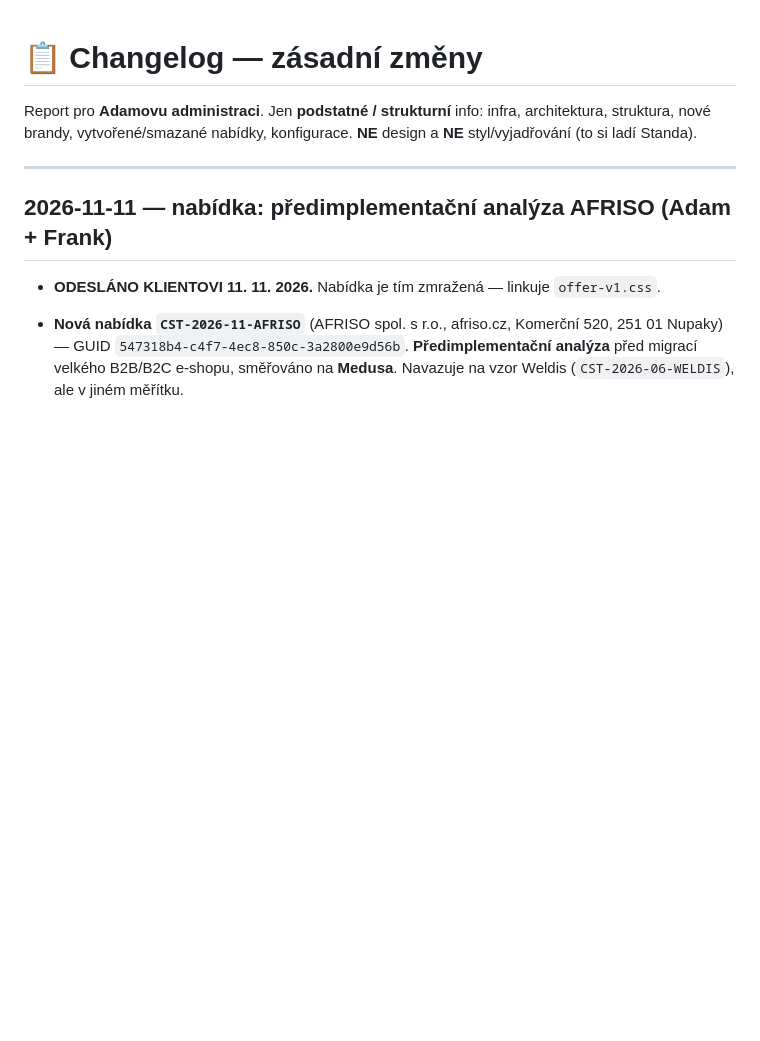
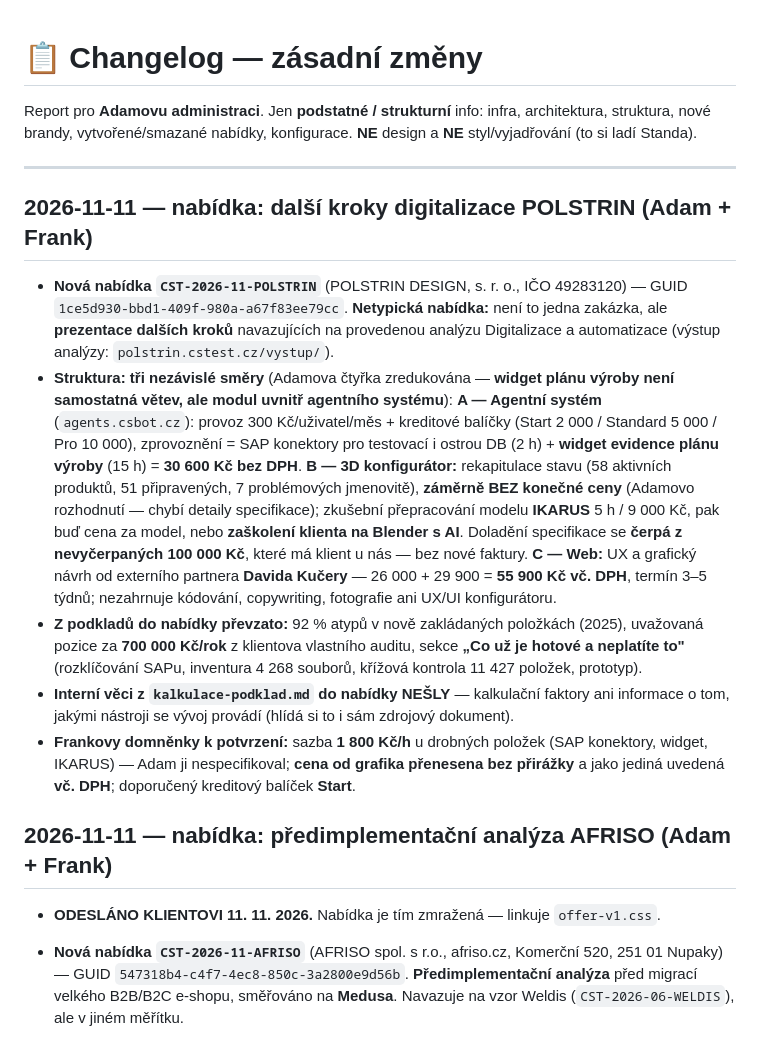
Before and after one commit to adamcstech/nabidky, a Markdown page: CHANGELOG.md, the part around the change. Rendered like a GitHub page; blank space fills up the shorter version.

Commit message:
Nabídka: další kroky digitalizace POLSTRIN
CST-2026-11-POLSTRIN — prezentace dalších kroků po analýze
Digitalizace a automatizace. Tři nezávislé směry:

A agentní systém (agents.csbot.cz) — provoz za uživatele + kredity,
  zprovoznění SAP konektorů a widgetu plánu výroby 30 600 Kč
B 3D konfigurátor — rekapitulace stavu, záměrně bez konečné ceny,
  specifikace se doladí z nevyčerpaných 100 000 Kč, test IKARUS
C web — UX a grafický návrh externího partnera 55 900 vč. DPH

Widget výroby zařazen jako modul agentního systému, ne samostatná
větev. Interní kalkulační faktory do nabídky nešly.

Co-Authored-By: Claude Opus 5 (1M context) <noreply@anthropic.com>

```diff
--- a/CHANGELOG.md
+++ b/CHANGELOG.md
@@ -5,6 +5,34 @@ infra, architektura, struktura, nové brandy, vytvořené/smazané nabídky, kon
 **NE** design a **NE** styl/vyjadřování (to si ladí Standa).
 
 ---
+
+## 2026-11-11 — nabídka: další kroky digitalizace POLSTRIN (Adam + Frank)
+
+- **Nová nabídka `CST-2026-11-POLSTRIN`** (POLSTRIN DESIGN, s. r. o., IČO 49283120) — GUID
+  `1ce5d930-bbd1-409f-980a-a67f83ee79cc`. **Netypická nabídka:** není to jedna zakázka, ale
+  **prezentace dalších kroků** navazujících na provedenou analýzu Digitalizace a automatizace
+  (výstup analýzy: `polstrin.cstest.cz/vystup/`).
+- **Struktura: tři nezávislé směry** (Adamova čtyřka zredukována — **widget plánu výroby není
+  samostatná větev, ale modul uvnitř agentního systému**):
+  **A — Agentní systém** (`agents.csbot.cz`): provoz 300 Kč/uživatel/měs + kreditové balíčky
+  (Start 2 000 / Standard 5 000 / Pro 10 000), zprovoznění = SAP konektory pro testovací i ostrou DB
+  (2 h) + **widget evidence plánu výroby** (15 h) = **30 600 Kč bez DPH**.
+  **B — 3D konfigurátor:** rekapitulace stavu (58 aktivních produktů, 51 připravených, 7 problémových
+  jmenovitě), **záměrně BEZ konečné ceny** (Adamovo rozhodnutí — chybí detaily specifikace);
+  zkušební přepracování modelu **IKARUS** 5 h / 9 000 Kč, pak buď cena za model, nebo **zaškolení
+  klienta na Blender s AI**. Doladění specifikace se **čerpá z nevyčerpaných 100 000 Kč**, které má
+  klient u nás — bez nové faktury.
+  **C — Web:** UX a grafický návrh od externího partnera **Davida Kučery** — 26 000 + 29 900 =
+  **55 900 Kč vč. DPH**, termín 3–5 týdnů; nezahrnuje kódování, copywriting, fotografie ani UX/UI
+  konfigurátoru.
+- **Z podkladů do nabídky převzato:** 92 % atypů v nově zakládaných položkách (2025), uvažovaná
+  pozice za **700 000 Kč/rok** z klientova vlastního auditu, sekce **„Co už je hotové a neplatíte to"**
+  (rozklíčování SAPu, inventura 4 268 souborů, křížová kontrola 11 427 položek, prototyp).
+- **Interní věci z `kalkulace-podklad.md` do nabídky NEŠLY** — kalkulační faktory ani informace o tom,
+  jakými nástroji se vývoj provádí (hlídá si to i sám zdrojový dokument).
+- **Frankovy domněnky k potvrzení:** sazba **1 800 Kč/h** u drobných položek (SAP konektory, widget,
+  IKARUS) — Adam ji nespecifikoval; **cena od grafika přenesena bez přirážky** a jako jediná uvedená
+  **vč. DPH**; doporučený kreditový balíček **Start**.
 
 ## 2026-11-11 — nabídka: předimplementační analýza AFRISO (Adam + Frank)
 
```
Also changed, not shown: NABIDKY-INDEX.md (+1 -0 lines).
